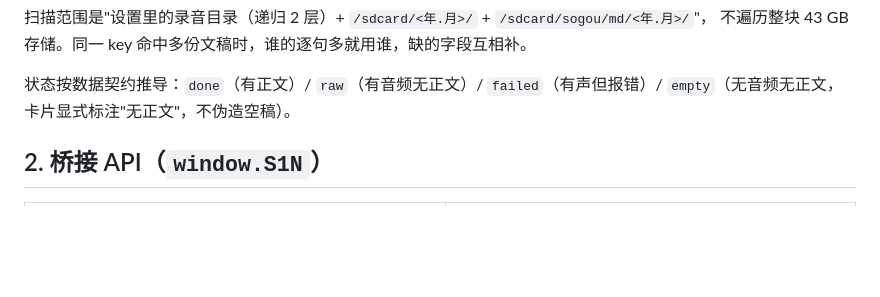
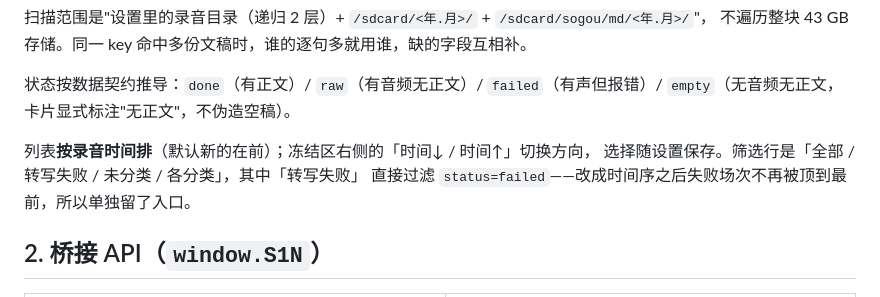
Before and after one commit to youli42/voxnote, a Markdown page: docs/APP.md, the part around the change. Drawn GitHub-style; blank space fills up the shorter version.

Commit message:
docs: 补记列表排序与「转写失败」筛选
说明列表改为按录音时间排（可切换方向）、失败场次为何要单独的筛选入口。

```diff
--- a/docs/APP.md
+++ b/docs/APP.md
@@ -35,6 +35,10 @@ android/src/dev/s1rec/
 
 状态按数据契约推导：`done`（有正文）/ `raw`（有音频无正文）/ `failed`（有声但报错）/
 `empty`（无音频无正文，卡片显式标注"无正文"，不伪造空稿）。
+
+列表**按录音时间排**（默认新的在前）；冻结区右侧的「时间↓ / 时间↑」切换方向，
+选择随设置保存。筛选行是「全部 / 转写失败 / 未分类 / 各分类」，其中「转写失败」
+直接过滤 `status=failed`——改成时间序之后失败场次不再被顶到最前，所以单独留了入口。
 
 ## 2. 桥接 API（`window.S1N`）
 
```
